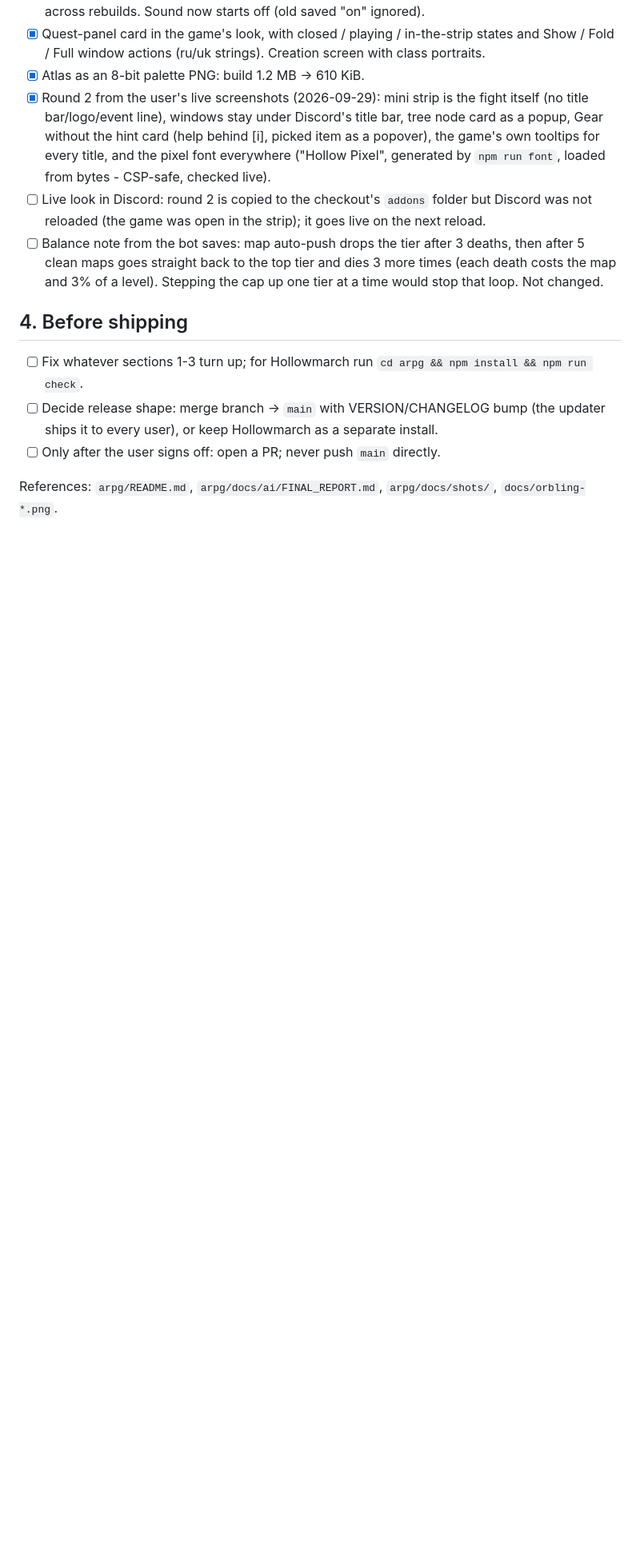
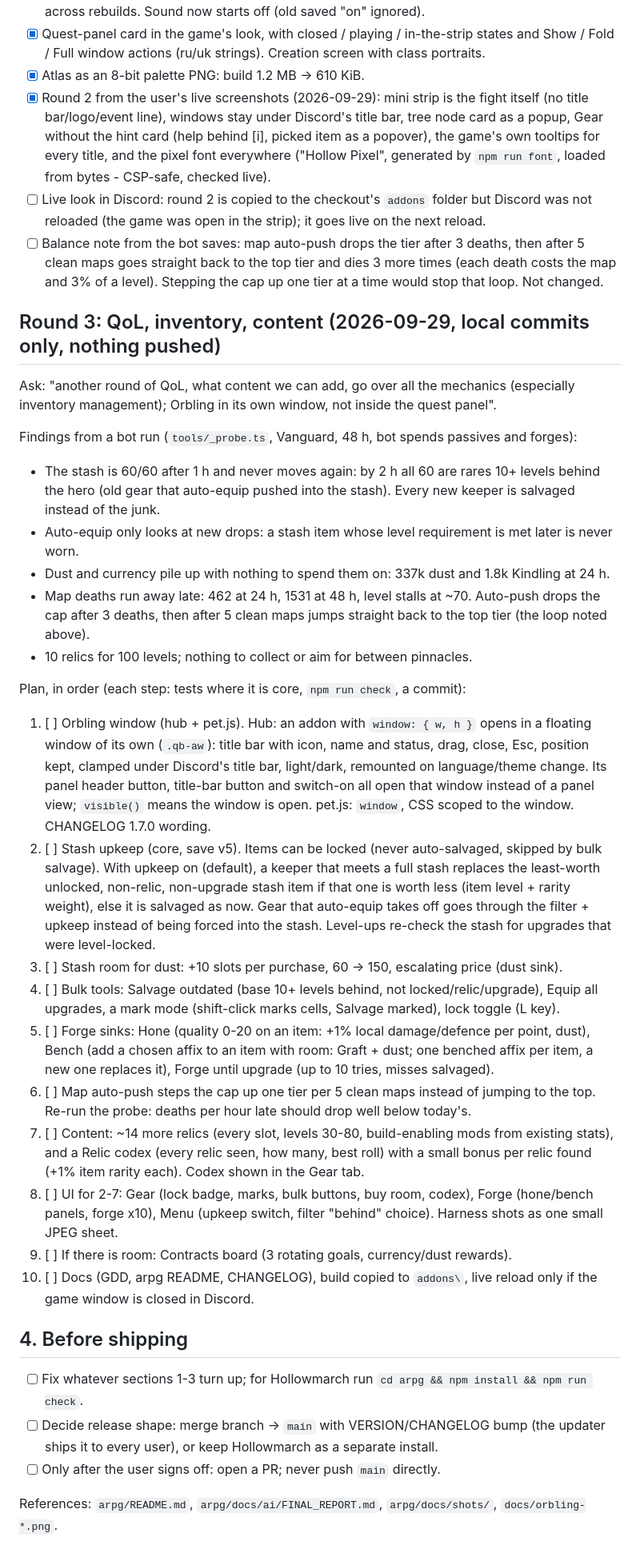
Before and after one commit to BixiSG/discord-quest-agent, a Markdown page: docs/TODO-local.md, the part around the change. Shown at 80% size. Drawn GitHub-style; blank space fills up the shorter version.

Commit message:
docs: round three plan - stash upkeep, forge sinks, relic codex, Orbling window

```diff
--- a/docs/TODO-local.md
+++ b/docs/TODO-local.md
@@ -83,6 +83,48 @@ Play-feel review (user's call):
       clean maps goes straight back to the top tier and dies 3 more times (each death costs the map
       and 3% of a level). Stepping the cap up one tier at a time would stop that loop. Not changed.
 
+## Round 3: QoL, inventory, content (2026-09-29, local commits only, nothing pushed)
+
+Ask: "another round of QoL, what content we can add, go over all the mechanics (especially inventory
+management); Orbling in its own window, not inside the quest panel".
+
+Findings from a bot run (`tools/_probe.ts`, Vanguard, 48 h, bot spends passives and forges):
+- The stash is 60/60 after 1 h and never moves again: by 2 h all 60 are rares 10+ levels behind the
+  hero (old gear that auto-equip pushed into the stash). Every new keeper is salvaged instead of the junk.
+- Auto-equip only looks at new drops: a stash item whose level requirement is met later is never worn.
+- Dust and currency pile up with nothing to spend them on: 337k dust and 1.8k Kindling at 24 h.
+- Map deaths run away late: 462 at 24 h, 1531 at 48 h, level stalls at ~70. Auto-push drops the
+  cap after 3 deaths, then after 5 clean maps jumps straight back to the top tier (the loop noted above).
+- 10 relics for 100 levels; nothing to collect or aim for between pinnacles.
+
+Plan, in order (each step: tests where it is core, `npm run check`, a commit):
+1. [ ] Orbling window (hub + pet.js). Hub: an addon with `window: { w, h }` opens in a floating
+   window of its own (`.qb-aw`): title bar with icon, name and status, drag, close, Esc, position kept,
+   clamped under Discord's title bar, light/dark, remounted on language/theme change. Its panel header
+   button, title-bar button and switch-on all open that window instead of a panel view; `visible()`
+   means the window is open. pet.js: `window`, CSS scoped to the window. CHANGELOG 1.7.0 wording.
+2. [ ] Stash upkeep (core, save v5). Items can be locked (never auto-salvaged, skipped by bulk
+   salvage). With upkeep on (default), a keeper that meets a full stash replaces the least-worth
+   unlocked, non-relic, non-upgrade stash item if that one is worth less (item level + rarity weight),
+   else it is salvaged as now. Gear that auto-equip takes off goes through the filter + upkeep instead
+   of being forced into the stash. Level-ups re-check the stash for upgrades that were level-locked.
+3. [ ] Stash room for dust: +10 slots per purchase, 60 -> 150, escalating price (dust sink).
+4. [ ] Bulk tools: Salvage outdated (base 10+ levels behind, not locked/relic/upgrade), Equip all
+   upgrades, a mark mode (shift-click marks cells, Salvage marked), lock toggle (L key).
+5. [ ] Forge sinks: Hone (quality 0-20 on an item: +1% local damage/defence per point, dust),
+   Bench (add a chosen affix to an item with room: Graft + dust; one benched affix per item, a new one
+   replaces it), Forge until upgrade (up to 10 tries, misses salvaged).
+6. [ ] Map auto-push steps the cap up one tier per 5 clean maps instead of jumping to the top.
+   Re-run the probe: deaths per hour late should drop well below today's.
+7. [ ] Content: ~14 more relics (every slot, levels 30-80, build-enabling mods from existing stats),
+   and a Relic codex (every relic seen, how many, best roll) with a small bonus per relic found
+   (+1% item rarity each). Codex shown in the Gear tab.
+8. [ ] UI for 2-7: Gear (lock badge, marks, bulk buttons, buy room, codex), Forge (hone/bench panels,
+   forge x10), Menu (upkeep switch, filter "behind" choice). Harness shots as one small JPEG sheet.
+9. [ ] If there is room: Contracts board (3 rotating goals, currency/dust rewards).
+10. [ ] Docs (GDD, arpg README, CHANGELOG), build copied to `addons\`, live reload only if the game
+    window is closed in Discord.
+
 ## 4. Before shipping
 - [ ] Fix whatever sections 1-3 turn up; for Hollowmarch run `cd arpg && npm install && npm run check`.
 - [ ] Decide release shape: merge branch -> `main` with VERSION/CHANGELOG bump (the updater ships it to every user), or keep Hollowmarch as a separate install.
```
